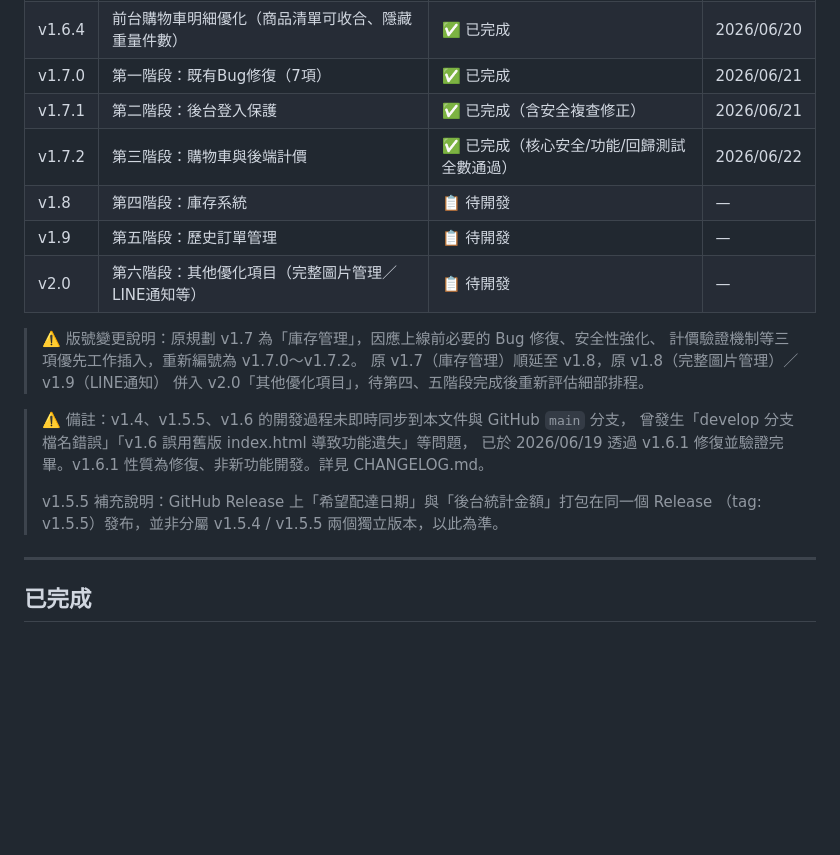
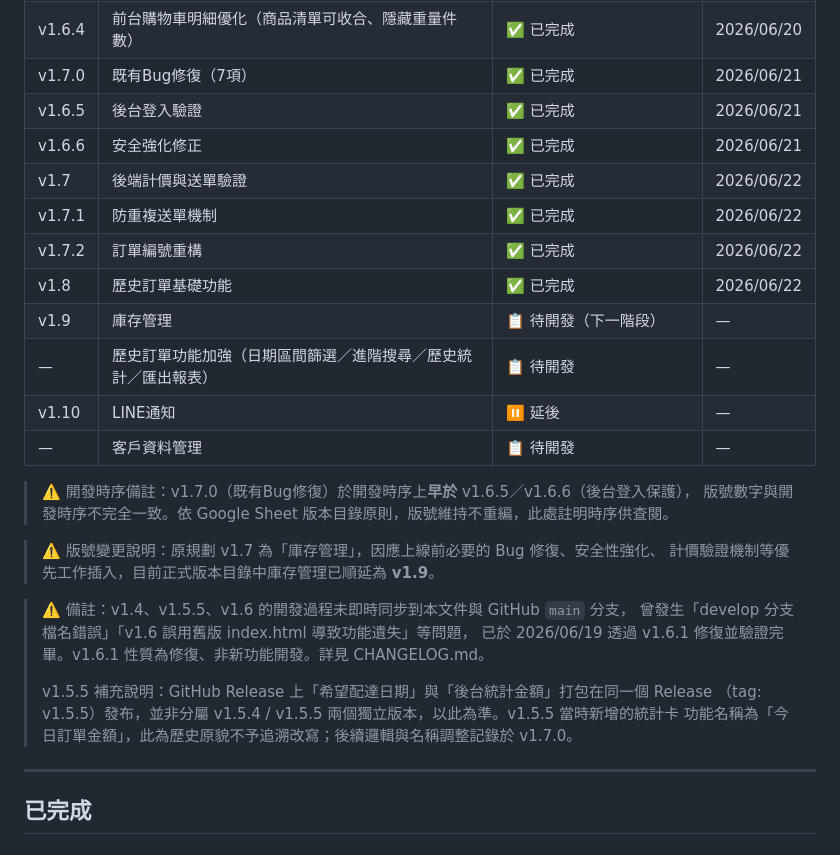
Before and after one commit to yijane4953-coder/zaoshi-order, a Markdown page: ROADMAP.md, the part around one of its changes. Drawn GitHub-style; blank space fills up the shorter version.

```diff
--- a/ROADMAP.md
+++ b/ROADMAP.md
@@ -21,24 +23,31 @@
 | v1.6.2 | 後台UI優化（手機版統計卡分區、空狀態優化） | ✅ 已完成 | 2026/06/19 |
 | v1.6.3 | 重量資料流建立 ＋ 運費規則改版（依重量分件計費） | ✅ 已完成 | 2026/06/19 |
 | v1.6.4 | 前台購物車明細優化（商品清單可收合、隱藏重量件數） | ✅ 已完成 | 2026/06/20 |
-| v1.7.0 | 第一階段：既有Bug修復（7項） | ✅ 已完成 | 2026/06/21 |
-| v1.7.1 | 第二階段：後台登入保護 | ✅ 已完成（含安全複查修正） | 2026/06/21 |
-| v1.7.2 | 第三階段：購物車與後端計價 | ✅ 已完成（核心安全/功能/回歸測試全數通過） | 2026/06/22 |
-| v1.8 | 第四階段：庫存系統 | 📋 待開發 | — |
-| v1.9 | 第五階段：歷史訂單管理 | 📋 待開發 | — |
-| v2.0 | 第六階段：其他優化項目（完整圖片管理／LINE通知等） | 📋 待開發 | — |
+| v1.7.0 | 既有Bug修復（7項） | ✅ 已完成 | 2026/06/21 |
+| v1.6.5 | 後台登入驗證 | ✅ 已完成 | 2026/06/21 |
+| v1.6.6 | 安全強化修正 | ✅ 已完成 | 2026/06/21 |
+| v1.7 | 後端計價與送單驗證 | ✅ 已完成 | 2026/06/22 |
+| v1.7.1 | 防重複送單機制 | ✅ 已完成 | 2026/06/22 |
+| v1.7.2 | 訂單編號重構 | ✅ 已完成 | 2026/06/22 |
+| v1.8 | 歷史訂單基礎功能 | ✅ 已完成 | 2026/06/22 |
+| v1.9 | 庫存管理 | 📋 待開發（下一階段） | — |
+| — | 歷史訂單功能加強（日期區間篩選／進階搜尋／歷史統計／匯出報表） | 📋 待開發 | — |
+| v1.10 | LINE通知 | ⏸ 延後 | — |
+| — | 客戶資料管理 | 📋 待開發 | — |
+
+> ⚠️ 開發時序備註：v1.7.0（既有Bug修復）於開發時序上**早於** v1.6.5／v1.6.6（後台登入保護），
+> 版號數字與開發時序不完全一致。依 Google Sheet 版本目錄原則，版號維持不重編，此處註明時序供查閱。
 
 > ⚠️ 版號變更說明：原規劃 v1.7 為「庫存管理」，因應上線前必要的 Bug 修復、安全性強化、
-> 計價驗證機制等三項優先工作插入，重新編號為 v1.7.0～v1.7.2。
-> 原 v1.7（庫存管理）順延至 v1.8，原 v1.8（完整圖片管理）／v1.9（LINE通知）
-> 併入 v2.0「其他優化項目」，待第四、五階段完成後重新評估細部排程。
+> 計價驗證機制等優先工作插入，目前正式版本目錄中庫存管理已順延為 **v1.9**。
 
 > ⚠️ 備註：v1.4、v1.5.5、v1.6 的開發過程未即時同步到本文件與 GitHub `main` 分支，
 > 曾發生「develop 分支檔名錯誤」「v1.6 誤用舊版 index.html 導致功能遺失」等問題，
 > 已於 2026/06/19 透過 v1.6.1 修復並驗證完畢。v1.6.1 性質為修復、非新功能開發。詳見 CHANGELOG.md。
 >
 > v1.5.5 補充說明：GitHub Release 上「希望配達日期」與「後台統計金額」打包在同一個 Release
-> （tag: v1.5.5）發布，並非分屬 v1.5.4 / v1.5.5 兩個獨立版本，以此為準。
+> （tag: v1.5.5）發布，並非分屬 v1.5.4 / v1.5.5 兩個獨立版本，以此為準。v1.5.5 當時新增的統計卡
+> 功能名稱為「今日訂單金額」，此為歷史原貌不予追溯改寫；後續邏輯與名稱調整記錄於 v1.7.0。
 
 ---
 
```
Also changed, not shown: other parts of ROADMAP.md (+77 -32 lines).
